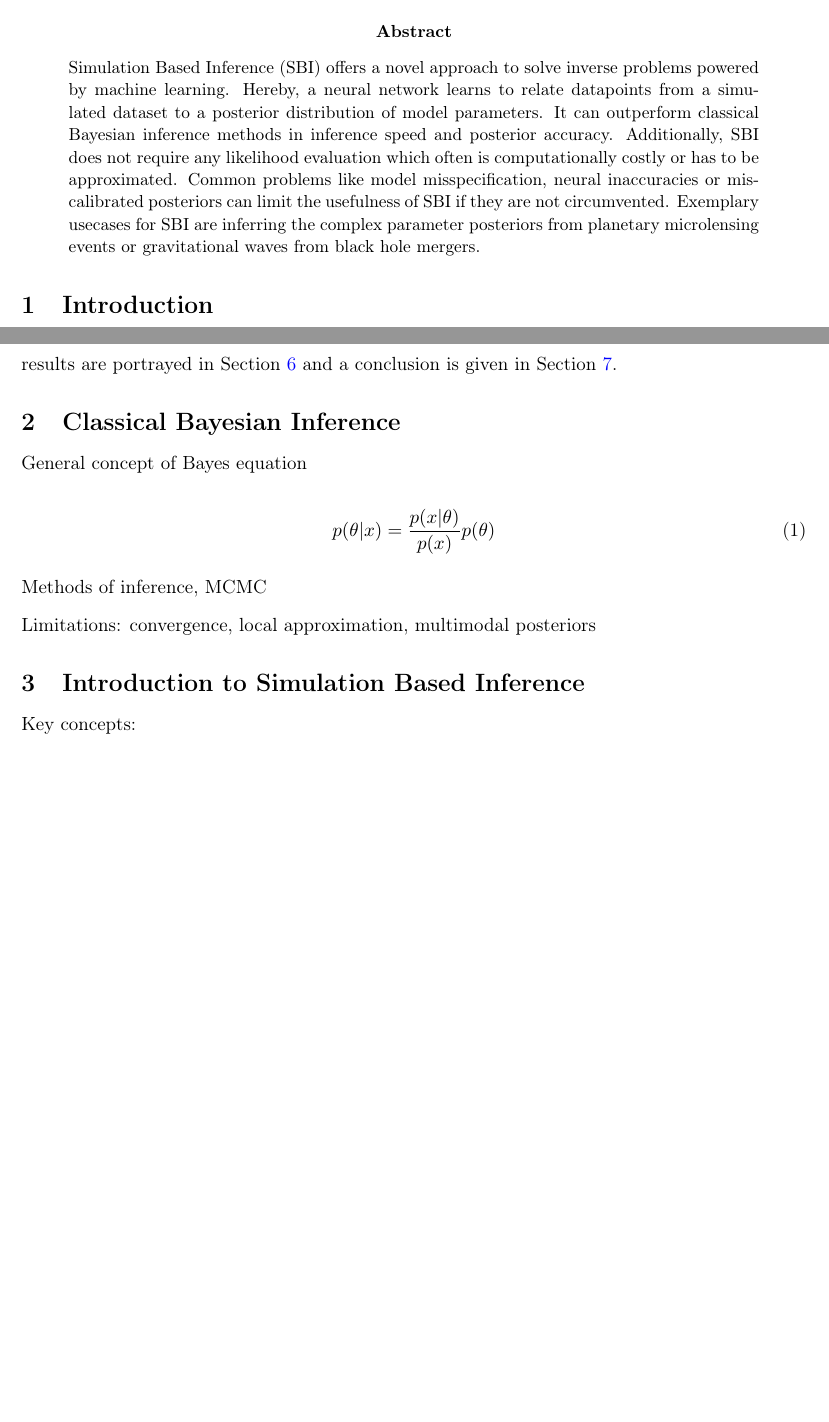
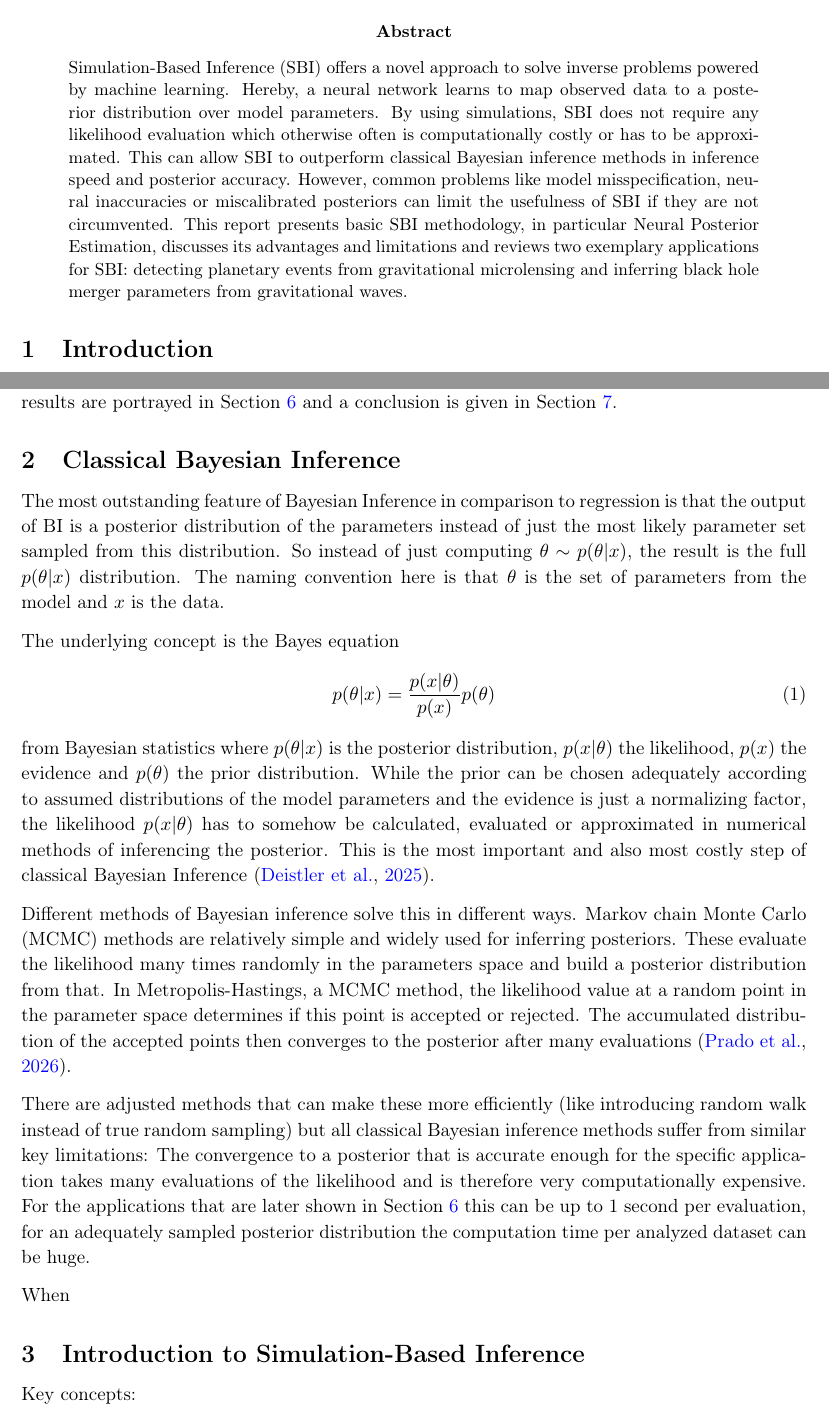
Before and after one commit to jakobdammann/sbi-scientific-ml, a LaTeX paper (report/report.tex, which reads report/sections.tex): two parts of pages 1 and 2 of 3 before the commit and two parts of pages 1 and 2 of 4 after it, joined at a grey line, cut so that both start at the same text, the shorter picture padded with empty space. Compiled offline with pdfLaTeX.

Commit message:
chapter 2 almost done

```diff
--- a/report/report.tex
+++ b/report/report.tex
@@ -24,7 +24,7 @@
 % Title
 \title{
     \vspace{-1em}
-    A Short Report on Simulation Based Inference\\[0.4em]
+    A Short Report on Simulation-Based Inference\\[0.4em]
     \large Scientific Machine Learning Seminar}
 
 \author{
@@ -52,12 +52,13 @@
 % ---------------------------------------------------------------------
 \begin{abstract}
 \noindent
-Simulation Based Inference (SBI) offers a novel approach to solve inverse problems powered by machine learning.
-Hereby, a neural network learns to relate datapoints from a simulated dataset to a posterior distribution of model parameters.
-It can outperform classical Bayesian inference methods in inference speed and posterior accuracy.
-Additionally, SBI does not require any likelihood evaluation which often is computationally costly or has to be approximated.
-Common problems like model misspecification, neural inaccuracies or miscalibrated posteriors can limit the usefulness of SBI if they are not circumvented.
-Exemplary usecases for SBI are inferring the complex parameter posteriors from planetary microlensing events or gravitational waves from black hole mergers.
+Simulation-Based Inference (SBI) offers a novel approach to solve inverse problems powered by machine learning.
+Hereby, a neural network learns to map observed data to a posterior distribution over model parameters.
+By using simulations, SBI does not require any likelihood evaluation which otherwise often is computationally costly or has to be approximated.
+This can allow SBI to outperform classical Bayesian inference methods in inference speed and posterior accuracy.
+However, common problems like model misspecification, neural inaccuracies or miscalibrated posteriors can limit the usefulness of SBI if they are not circumvented.
+This report presents basic SBI methodology, in particular Neural Posterior Estimation, discusses its advantages and limitations
+and reviews two exemplary applications for SBI: detecting planetary events from gravitational microlensing and inferring black hole merger parameters from gravitational waves.
 \end{abstract}
 
 % Sections
--- a/report/sections.tex
+++ b/report/sections.tex
@@ -30,20 +30,38 @@ Two exemplary applications with results are portrayed in \cref{sec:application}
 \section{Classical Bayesian Inference}%
 \label{sec:bayes}
 
-General concept of Bayes equation
+% General concept of Bayes equation
+The most outstanding feature of Bayesian Inference in comparison to regression is that the output of BI is a posterior distribution of the parameters instead of just the most likely parameter set sampled from this distribution.
+So instead of just computing $\theta \sim p(\theta|x)$, the result is the full $p(\theta|x)$ distribution.
+The naming convention here is that $\theta$ is the set of parameters from the model and $x$ is the data.
 
+The underlying concept is the Bayes equation
 \begin{equation}
-  p(\theta | x) = \frac{p(x | \theta)}{p(x)} p(\theta)
+  p(\theta|x) = \frac{p(x|\theta)}{p(x)} p(\theta)
   \label{eq:bayes}
 \end{equation}
+from Bayesian statistics where $p(\theta|x)$ is the posterior distribution, $p(x|\theta)$ the likelihood, $p(x)$ the evidence and $p(\theta)$ the prior distribution.
+While the prior can be chosen adequately according to assumed distributions of the model parameters and the evidence is just a normalizing factor, the likelihood $p(x|\theta)$ has to somehow be calculated, evaluated or approximated in numerical methods of inferencing the posterior.
+This is the most important and also most costly step of classical Bayesian Inference \citep{sbi-guide}.
 
-Methods of inference, MCMC
+% Methods of inference, MCMC
+Different methods of Bayesian inference solve this in different ways.
+Markov chain Monte Carlo (MCMC) methods are relatively simple and widely used for inferring posteriors.
+These evaluate the likelihood many times randomly in the parameters space and build a posterior distribution from that.
+In Metropolis-Hastings, a MCMC method, the likelihood value at a random point in the parameter space determines if this point is accepted or rejected.
+The accumulated distribution of the accepted points then converges to the posterior after many evaluations \citep{prado2026metropolishastingsscalablesubsampling}.
 
-Limitations: convergence, local approximation, multimodal posteriors
+% Limitations: convergence, local approximation, multimodal posteriors
+There are adjusted methods that can make these more efficiently (like introducing random walk instead of true random sampling) but all classical Bayesian inference methods suffer from similar key limitations:
+The convergence to a posterior that is accurate enough for the specific application takes many evaluations of the likelihood and is therefore very computationally expensive.
+For the applications that are later shown in \cref{sec:application} this can be up to 1 second per evaluation, for an adequately sampled posterior distribution the computation time per analyzed dataset can be huge.
+
+When
+
 
 
 % ---------------------------------------------------------------------
-\section{Introduction to Simulation Based Inference}%
+\section{Introduction to Simulation-Based Inference}%
 \label{sec:sbi}
 
 Key concepts:
```
Also changed, not shown: report/references.bib (+10 -0 lines), report/report.bbl, report/report.pdf, report/sections.tex (2 more changed lines), 5 other files.
